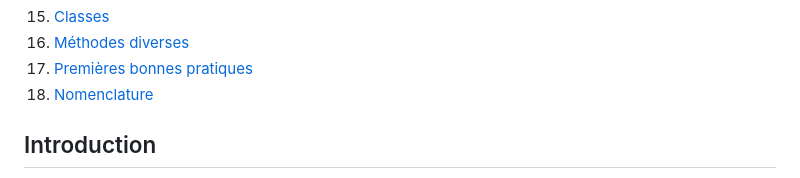
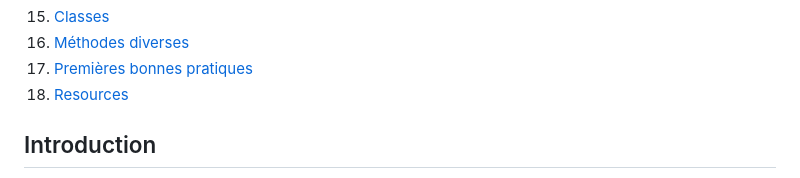
Before and after one commit to wmalbos/JavaScript-from-Zero-to-Proficiency, a Markdown page: javascript/readme.md, the part around the change. Rendered like a GitHub page.

Commit message:
(javascript) - update cheat sheet

```diff
--- a/javascript/readme.md
+++ b/javascript/readme.md
@@ -18,7 +18,7 @@
 15. [Classes](#classes)
 16. [Méthodes diverses](#méthodes-diverses)
 17. [Premières bonnes pratiques](#premières-bonnes-pratiques)
-18. [Nomenclature](#nomenclature)
+18. [Resources](#resources)
 
 
 
```
